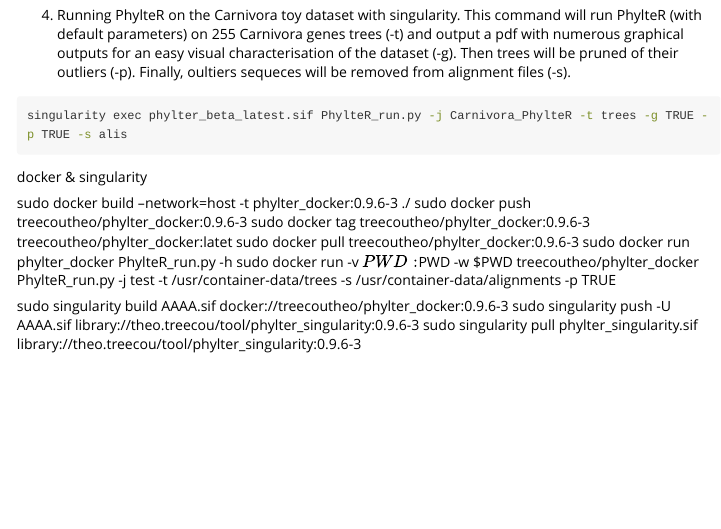
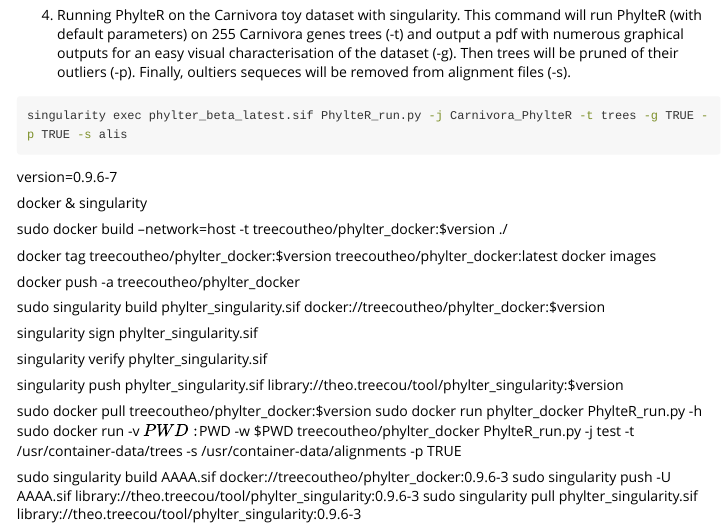
Before and after one commit to theotricou/watch_your_mouth, an R Markdown document (temp/phylter.Rmd): the page in a window 1100 px wide, from 1760 px down. Rendered offline with R 4.5, knitr and Pandoc, with nearby package versions; long lines of code are wrapped.

Commit message:
phylter push 7

```diff
--- a/temp/phylter.Rmd
+++ b/temp/phylter.Rmd
@@ -86,16 +86,31 @@
 
 
 
-
+version=0.9.6-7
 
 
 docker & singularity
 
 
-sudo docker build --network=host -t phylter_docker:0.9.6-3 ./
-sudo docker push treecoutheo/phylter_docker:0.9.6-3
-sudo docker tag treecoutheo/phylter_docker:0.9.6-3 treecoutheo/phylter_docker:latet
-sudo docker pull treecoutheo/phylter_docker:0.9.6-3
+sudo docker build --network=host -t treecoutheo/phylter_docker:$version ./
+
+
+docker tag treecoutheo/phylter_docker:$version treecoutheo/phylter_docker:latest
+docker images
+
+docker push -a treecoutheo/phylter_docker
+
+
+sudo singularity build phylter_singularity.sif docker://treecoutheo/phylter_docker:$version
+
+singularity sign phylter_singularity.sif
+
+singularity verify phylter_singularity.sif
+
+singularity push phylter_singularity.sif library://theo.treecou/tool/phylter_singularity:$version
+
+
+sudo docker pull treecoutheo/phylter_docker:$version
 sudo docker run phylter_docker PhylteR_run.py -h
 sudo docker run -v $PWD:$PWD -w $PWD treecoutheo/phylter_docker PhylteR_run.py -j test -t /usr/container-data/trees -s /usr/container-data/alignments -p TRUE
 
```
